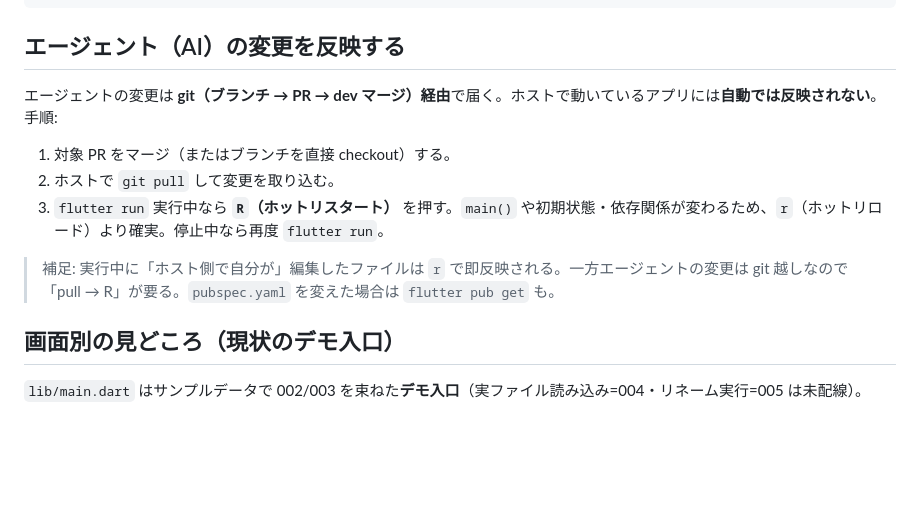
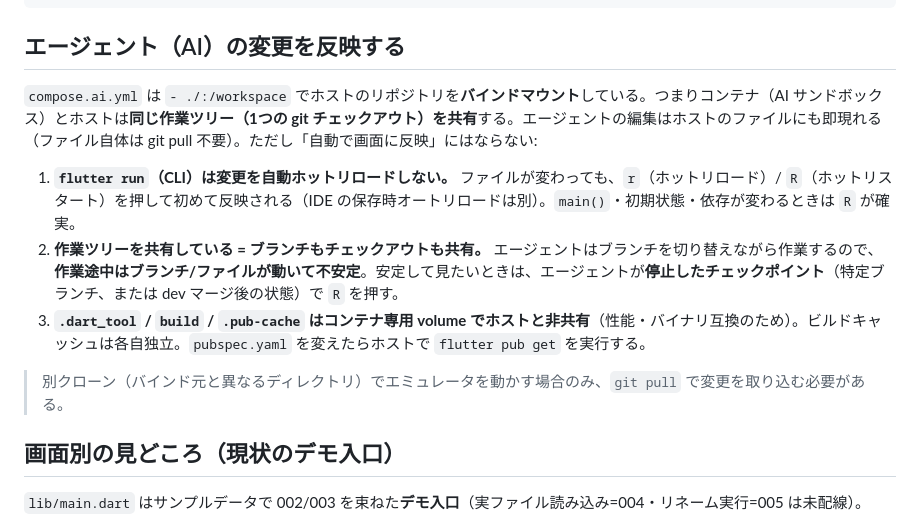
Before and after one commit to shimmen3141/batch-rename-master, a Markdown page: docs/development/emulator-verification.md, the part around the change. Drawn GitHub-style; blank space fills up the shorter version.

Commit message:
docs: 綴り誤りディレクトリを統合 + バインドマウントの反映を明記
- docs/develpoment/ai-sandbox.md → docs/development/ai-sandbox.md に移動し
  綴り誤りディレクトリを削除。
- emulator-verification.md: /workspace はホストのバインドマウントで作業ツリーを
  共有する点、それでも flutter run は R での反映が要る点、ビルドキャッシュは
  非共有な点を明記。

```diff
--- a/docs/development/emulator-verification.md
+++ b/docs/development/emulator-verification.md
@@ -21,13 +21,13 @@ flutter run -d <device_id>                 # 実行。r=ホットリロード /
 
 ## エージェント（AI）の変更を反映する
 
-エージェントの変更は **git（ブランチ → PR → dev マージ）経由**で届く。ホストで動いているアプリには**自動では反映されない**。手順:
+`compose.ai.yml` は `- ./:/workspace` でホストのリポジトリを**バインドマウント**している。つまりコンテナ（AI サンドボックス）とホストは**同じ作業ツリー（1つの git チェックアウト）を共有**する。エージェントの編集はホストのファイルにも即現れる（ファイル自体は git pull 不要）。ただし「自動で画面に反映」にはならない:
 
-1. 対象 PR をマージ（またはブランチを直接 checkout）する。
-2. ホストで `git pull` して変更を取り込む。
-3. `flutter run` 実行中なら **`R`（ホットリスタート）** を押す。`main()` や初期状態・依存関係が変わるため、`r`（ホットリロード）より確実。停止中なら再度 `flutter run`。
+1. **`flutter run`（CLI）は変更を自動ホットリロードしない。** ファイルが変わっても、`r`（ホットリロード）/ `R`（ホットリスタート）を押して初めて反映される（IDE の保存時オートリロードは別）。`main()`・初期状態・依存が変わるときは `R` が確実。
+2. **作業ツリーを共有している = ブランチもチェックアウトも共有。** エージェントはブランチを切り替えながら作業するので、**作業途中はブランチ/ファイルが動いて不安定**。安定して見たいときは、エージェントが**停止したチェックポイント**（特定ブランチ、または dev マージ後の状態）で `R` を押す。
+3. **`.dart_tool` / `build` / `.pub-cache` はコンテナ専用 volume でホストと非共有**（性能・バイナリ互換のため）。ビルドキャッシュは各自独立。`pubspec.yaml` を変えたらホストで `flutter pub get` を実行する。
 
-> 補足: 実行中に「ホスト側で自分が」編集したファイルは `r` で即反映される。一方エージェントの変更は git 越しなので「pull → R」が要る。`pubspec.yaml` を変えた場合は `flutter pub get` も。
+> 別クローン（バインド元と異なるディレクトリ）でエミュレータを動かす場合のみ、`git pull` で変更を取り込む必要がある。
 
 ## 画面別の見どころ（現状のデモ入口）
 
```
Also changed, not shown: docs/development/ai-sandbox.md (renamed from docs/develpoment/ai-sandbox.md).
